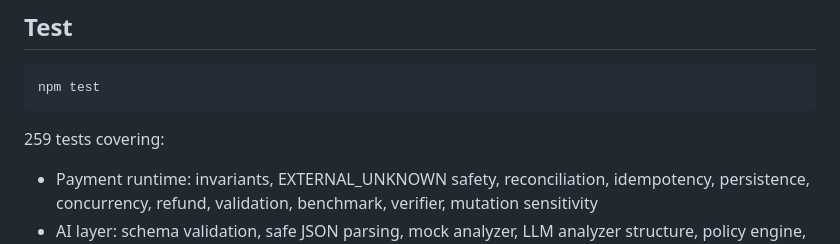
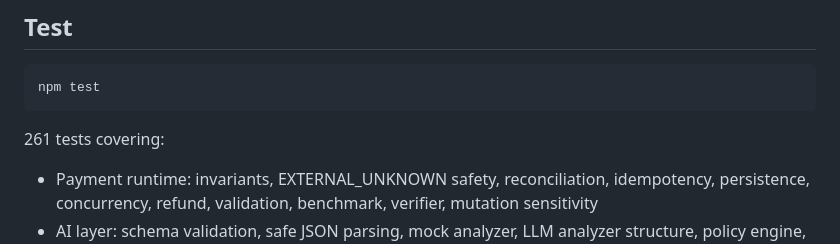
Before and after one commit to puni344/saga-runtime, a Markdown page: README.md, the part around the change. GitHub-like rendering.

Commit message:
Increase test coverage count in README
Updated the number of tests covered in the README.

````diff
--- a/README.md
+++ b/README.md
@@ -385,7 +385,7 @@ Open http://localhost:3000
 npm test
 ```
 
-259 tests covering:
+261 tests covering:
 - Payment runtime: invariants, EXTERNAL_UNKNOWN safety, reconciliation, idempotency, persistence, concurrency, refund, validation, benchmark, verifier, mutation sensitivity
 - AI layer: schema validation, safe JSON parsing, mock analyzer, LLM analyzer structure, policy engine, integration, mutation safety, evaluation dataset integrity, provenance metadata, final test set integrity
 - **True process restart**: spawns the server as a child process, reaches EXTERNAL_UNKNOWN / the RECONCILING checkpoint, kills it with SIGKILL, starts a brand-new process, and verifies the saga resumes to SUCCEEDED with exactly one debit from the persisted JSON alone
````
